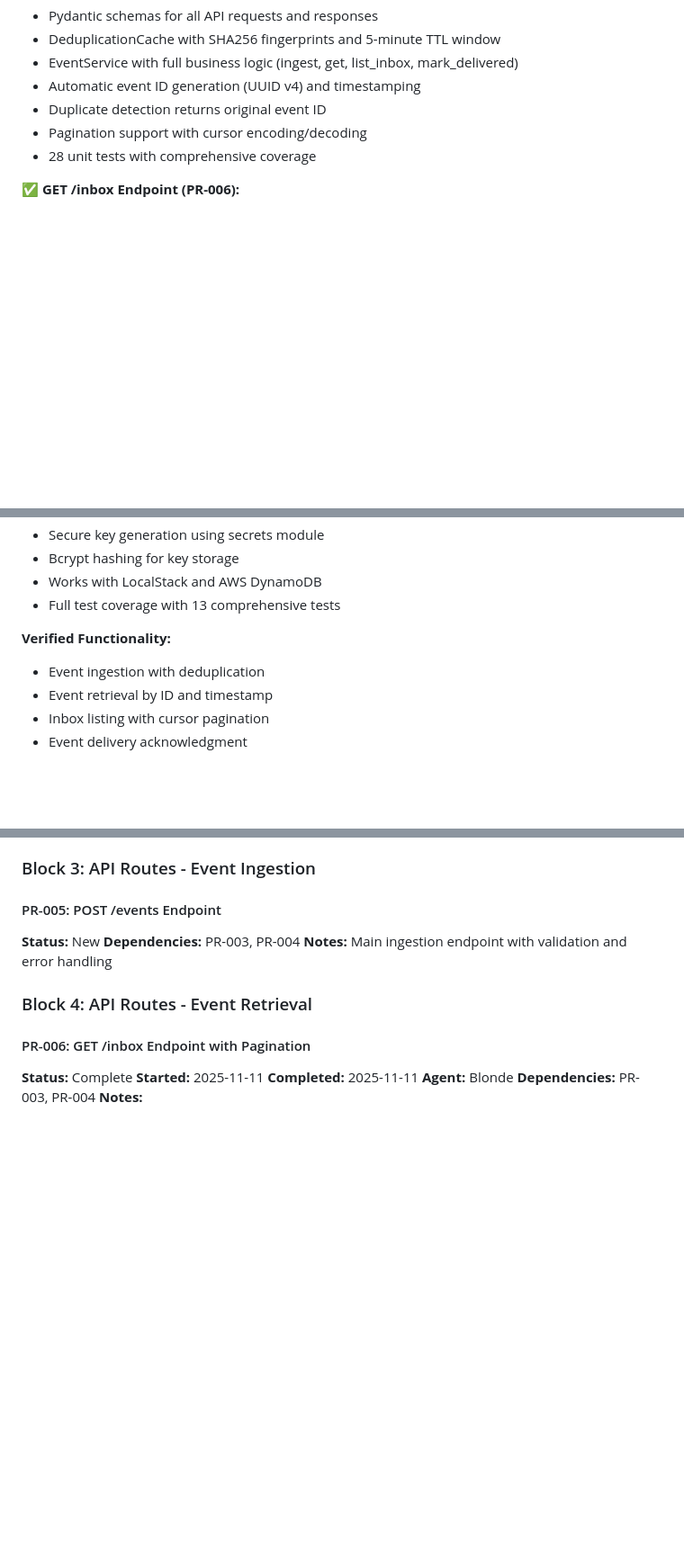
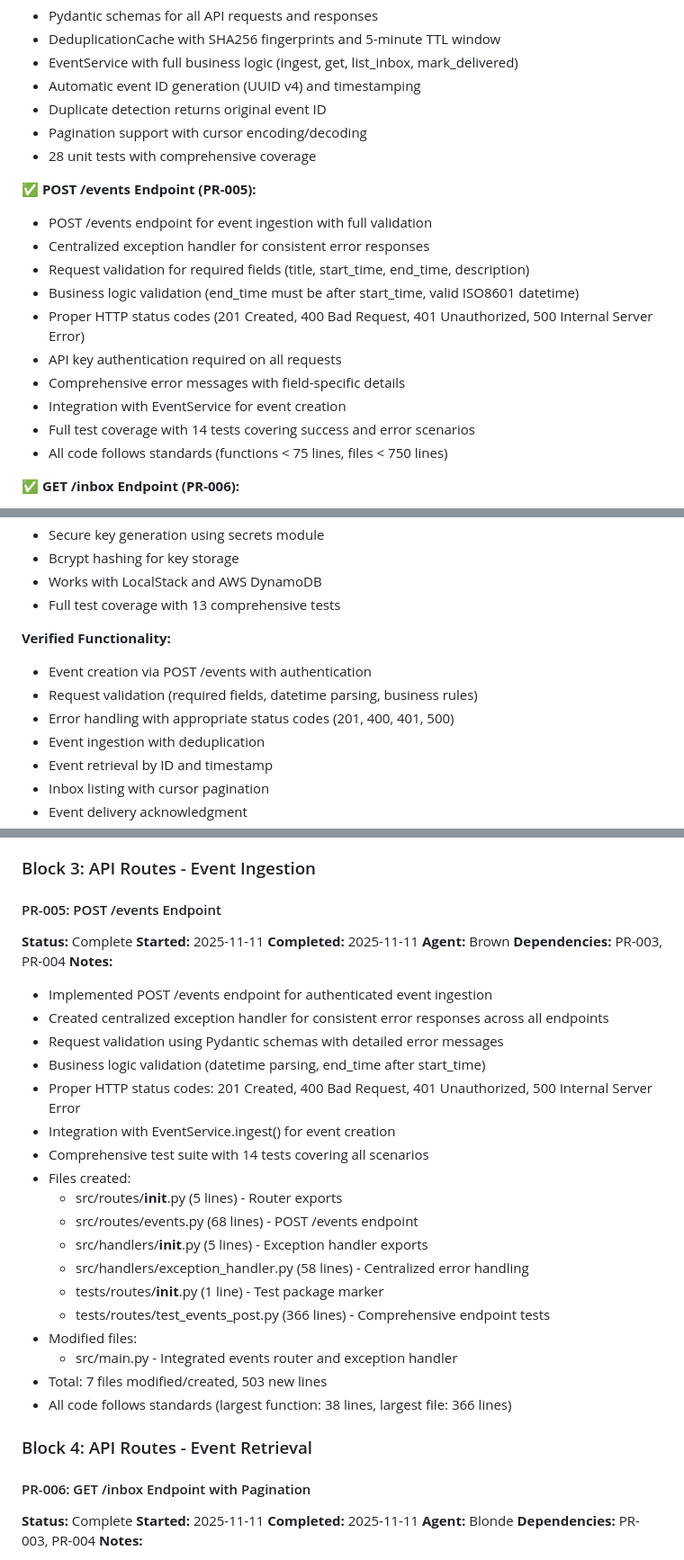
Before and after one commit to GCUGrayArea/dwarfen-mohawk, a Markdown page: docs/memory/progress.md, 3 parts joined by grey strips. Shown at 90% size. GitHub-like rendering; blank space fills up the shorter version.

Commit message:
[Brown] PR-005: Update progress.md with implementation notes

```diff
--- a/docs/memory/progress.md
+++ b/docs/memory/progress.md
@@ -57,6 +57,18 @@ This document tracks what actually works, known issues, and implementation statu
 - Pagination support with cursor encoding/decoding
 - 28 unit tests with comprehensive coverage
 
+**✅ POST /events Endpoint (PR-005):**
+- POST /events endpoint for event ingestion with full validation
+- Centralized exception handler for consistent error responses
+- Request validation for required fields (title, start_time, end_time, description)
+- Business logic validation (end_time must be after start_time, valid ISO8601 datetime)
+- Proper HTTP status codes (201 Created, 400 Bad Request, 401 Unauthorized, 500 Internal Server Error)
+- API key authentication required on all requests
+- Comprehensive error messages with field-specific details
+- Integration with EventService for event creation
+- Full test coverage with 14 tests covering success and error scenarios
+- All code follows standards (functions < 75 lines, files < 750 lines)
+
 **✅ GET /inbox Endpoint (PR-006):**
 - GET /inbox endpoint for retrieving undelivered events
 - Cursor-based pagination with configurable page size (default 50, max 200)
@@ -80,6 +92,9 @@ This document tracks what actually works, known issues, and implementation statu
 - Full test coverage with 13 comprehensive tests
 
 **Verified Functionality:**
+- Event creation via POST /events with authentication
+- Request validation (required fields, datetime parsing, business rules)
+- Error handling with appropriate status codes (201, 400, 401, 500)
 - Event ingestion with deduplication
 - Event retrieval by ID and timestamp
 - Inbox listing with cursor pagination
@@ -185,9 +200,30 @@ Block 2 (PR-003, PR-004) is complete. Block 3-4 routes are in progress.
 ### Block 3: API Routes - Event Ingestion
 
 #### PR-005: POST /events Endpoint
-**Status:** New
+**Status:** Complete
+**Started:** 2025-11-11
+**Completed:** 2025-11-11
+**Agent:** Brown
 **Dependencies:** PR-003, PR-004
-**Notes:** Main ingestion endpoint with validation and error handling
+**Notes:**
+- Implemented POST /events endpoint for authenticated event ingestion
+- Created centralized exception handler for consistent error responses across all endpoints
+- Request validation using Pydantic schemas with detailed error messages
+- Business logic validation (datetime parsing, end_time after start_time)
+- Proper HTTP status codes: 201 Created, 400 Bad Request, 401 Unauthorized, 500 Internal Server Error
+- Integration with EventService.ingest() for event creation
+- Comprehensive test suite with 14 tests covering all scenarios
+- Files created:
+  - src/routes/__init__.py (5 lines) - Router exports
+  - src/routes/events.py (68 lines) - POST /events endpoint
+  - src/handlers/__init__.py (5 lines) - Exception handler exports
+  - src/handlers/exception_handler.py (58 lines) - Centralized error handling
+  - tests/routes/__init__.py (1 line) - Test package marker
+  - tests/routes/test_events_post.py (366 lines) - Comprehensive endpoint tests
+- Modified files:
+  - src/main.py - Integrated events router and exception handler
+- Total: 7 files modified/created, 503 new lines
+- All code follows standards (largest function: 38 lines, largest file: 366 lines)
 
 ### Block 4: API Routes - Event Retrieval
 
```
